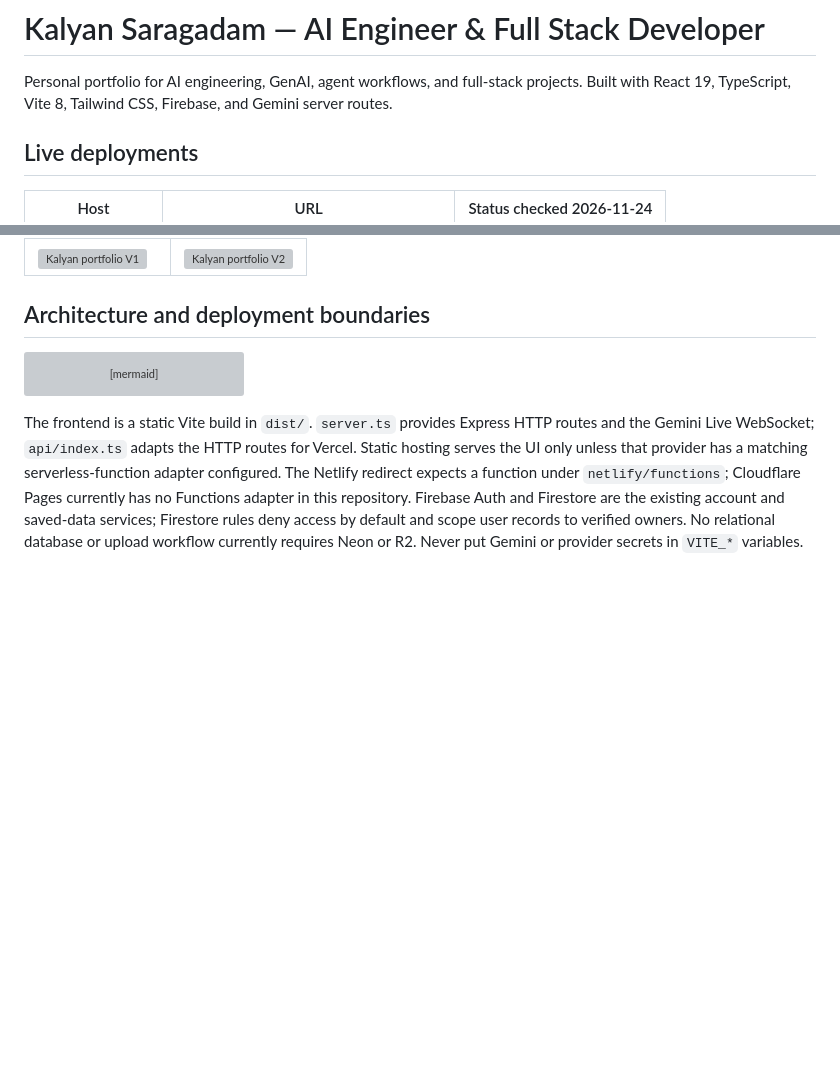
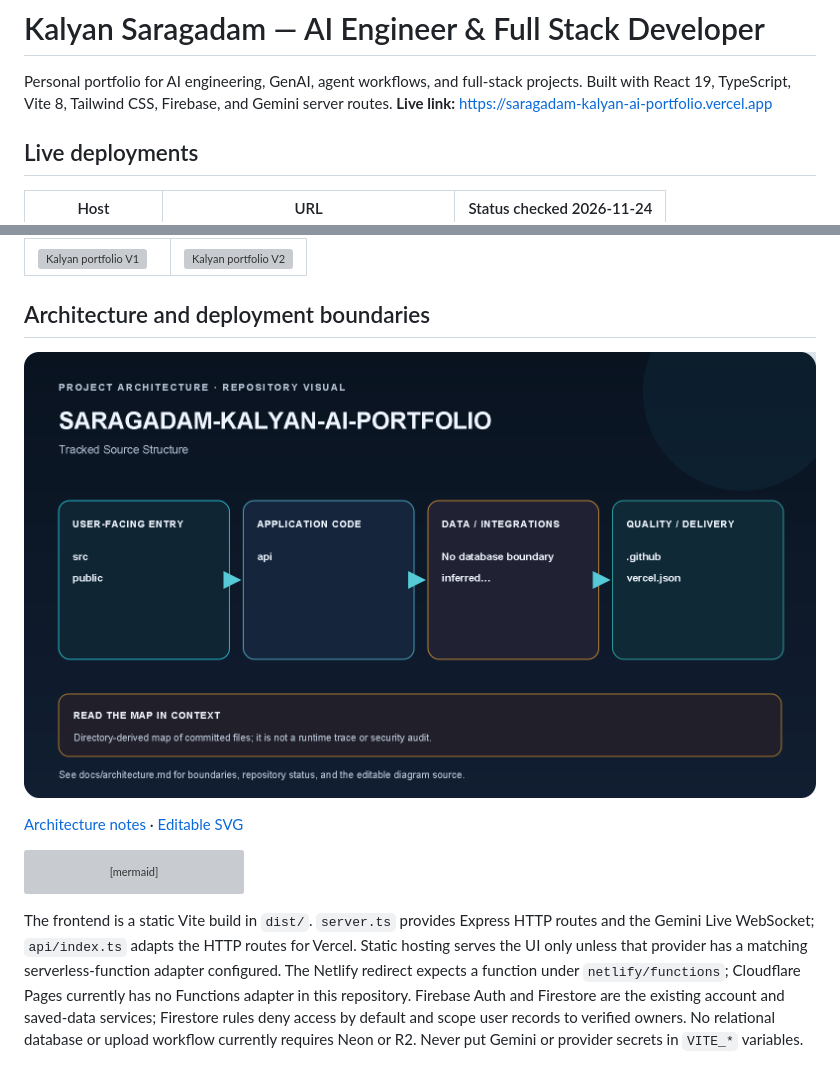
Before and after one commit to kalyan870/kalyanwebsite, a Markdown page: README.md, 2 parts joined by grey strips. Drawn GitHub-style; pictures changed too: docs/images/saragadam-kalyan-ai-portfolio-architecture.png (added); blank space fills up the shorter version; grey boxes are pictures that could not be loaded.

Commit message:
docs: add project architecture and status

````diff
--- a/README.md
+++ b/README.md
@@ -1,6 +1,7 @@
 # Kalyan Saragadam — AI Engineer & Full Stack Developer
 
 Personal portfolio for AI engineering, GenAI, agent workflows, and full-stack projects. Built with React 19, TypeScript, Vite 8, Tailwind CSS, Firebase, and Gemini server routes.
+**Live link:** [https://saragadam-kalyan-ai-portfolio.vercel.app](https://saragadam-kalyan-ai-portfolio.vercel.app)
 
 ## Live deployments
 
@@ -28,6 +29,11 @@ The V1 screenshot preserves the side-by-side version; V2 remains the separate fu
 | ![Kalyan portfolio V1](docs/screenshots/portfolio-v1.webp) | ![Kalyan portfolio V2](docs/screenshots/portfolio-v2.webp) |
 
 ## Architecture and deployment boundaries
+
+![saragadam-kalyan-ai-portfolio architecture map](docs/images/saragadam-kalyan-ai-portfolio-architecture.png)
+
+[Architecture notes](docs/architecture.md) · [Editable SVG](docs/images/saragadam-kalyan-ai-portfolio-architecture.svg)
+
 
 ```mermaid
 flowchart LR
````
Also changed, not shown: docs/architecture.md (added, +30 -0 lines), 1 other file.
